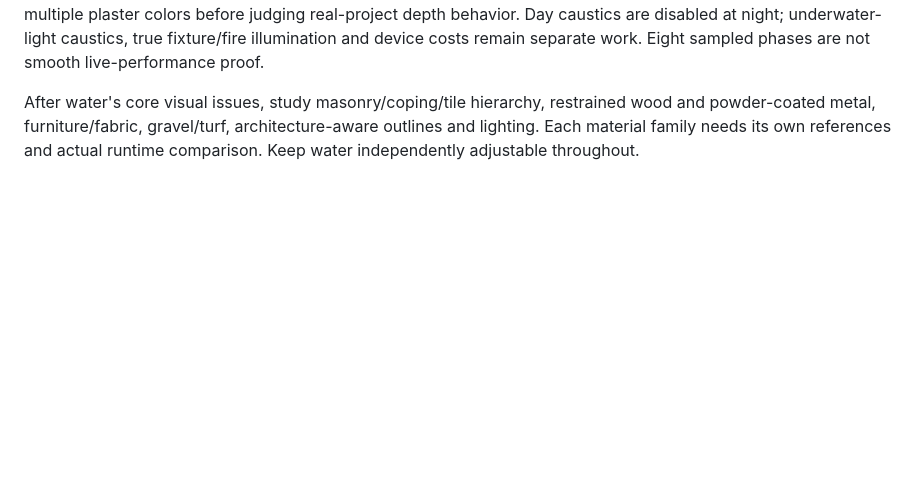
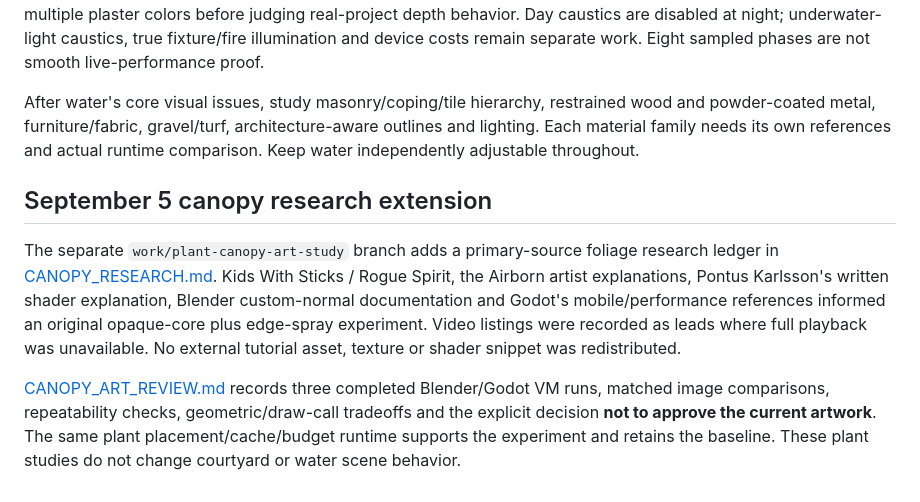
Before and after one commit to CRisdon45/Blender-Godot-Astra-Lab, a Markdown page: docs/STYLE_DIRECTION_AND_WATER.md, the part around the change. Drawn GitHub-style; blank space fills up the shorter version.

Commit message:
Record three actual canopy VM experiments and reject premature art acceptance

```diff
--- a/docs/STYLE_DIRECTION_AND_WATER.md
+++ b/docs/STYLE_DIRECTION_AND_WATER.md
@@ -88,3 +88,19 @@ After water's core visual issues, study masonry/coping/tile hierarchy, restraine
 wood and powder-coated metal, furniture/fabric, gravel/turf, architecture-aware
 outlines and lighting. Each material family needs its own references and actual
 runtime comparison. Keep water independently adjustable throughout.
+
+## September 5 canopy research extension
+
+The separate `work/plant-canopy-art-study` branch adds a primary-source foliage
+research ledger in [CANOPY_RESEARCH.md](CANOPY_RESEARCH.md). Kids With Sticks /
+Rogue Spirit, the Airborn artist explanations, Pontus Karlsson's written shader
+explanation, Blender custom-normal documentation and Godot's mobile/performance
+references informed an original opaque-core plus edge-spray experiment. Video
+listings were recorded as leads where full playback was unavailable. No external
+tutorial asset, texture or shader snippet was redistributed.
+
+[CANOPY_ART_REVIEW.md](CANOPY_ART_REVIEW.md) records three completed Blender/Godot
+VM runs, matched image comparisons, repeatability checks, geometric/draw-call
+tradeoffs and the explicit decision **not to approve the current artwork**. The
+same plant placement/cache/budget runtime supports the experiment and retains the
+baseline. These plant studies do not change courtyard or water scene behavior.
```
Also changed, not shown: docs/CANOPY_ART_REVIEW.md (added, +75 -0 lines).
